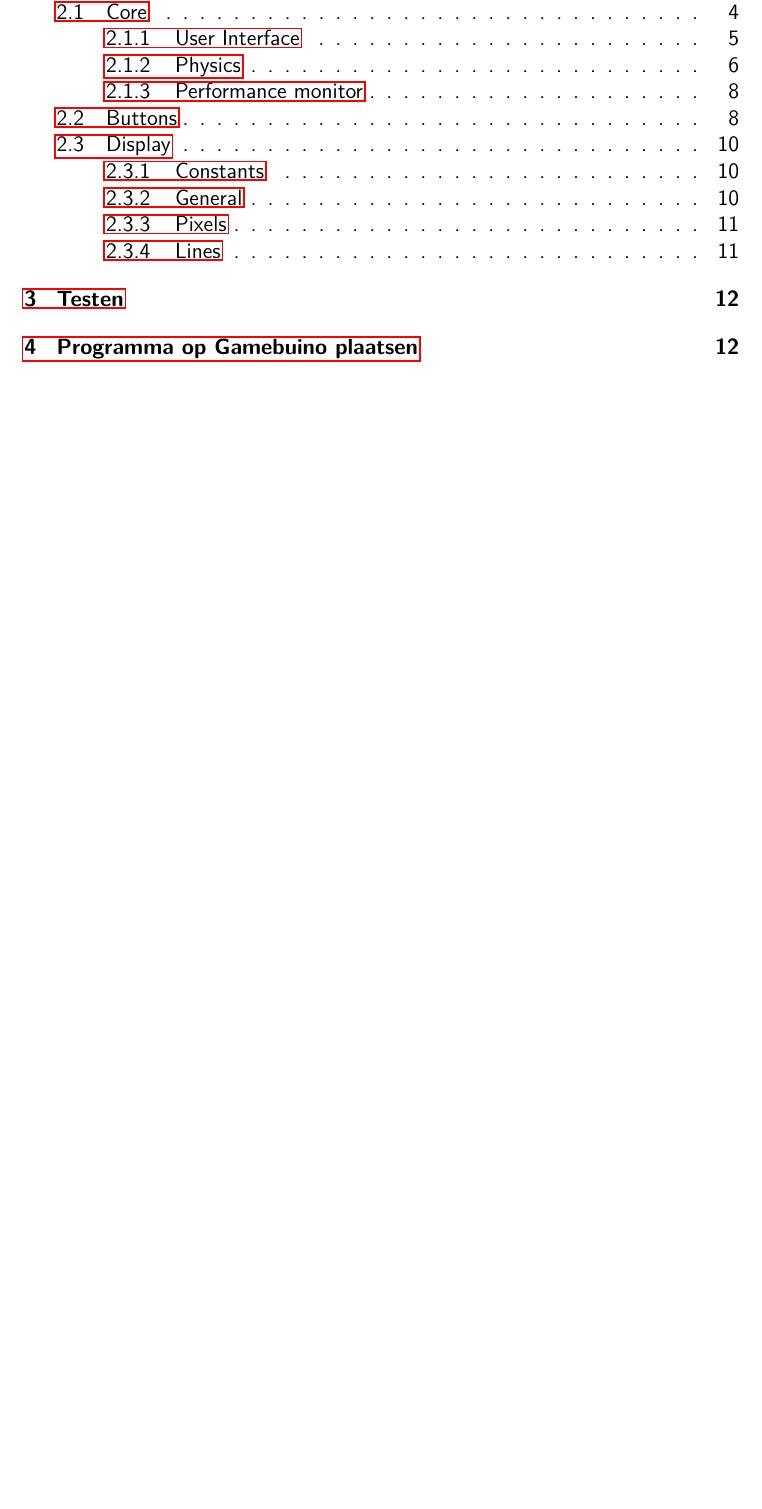
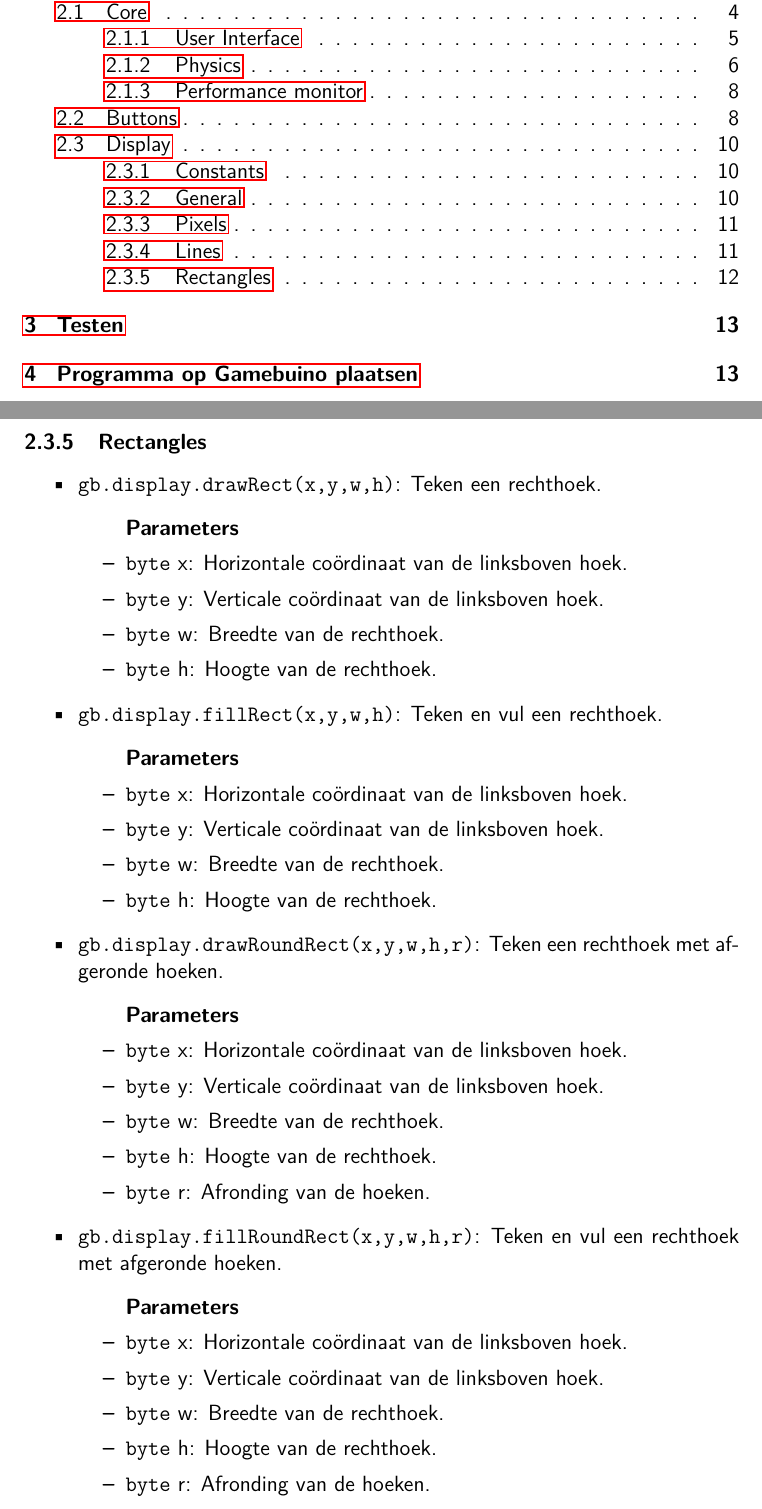
Before and after one commit to StijnCaerts/Gamebuino-StartersGuide, a LaTeX document (document.tex): part of page 2 of 14 before the commit and two parts of pages 2 and 13 of 15 after it, the two joined at a grey line, cut so that both start at the same text, the shorter picture padded with empty space. Compiled offline with pdfLaTeX.

Commit message:
display rectangles doc

```diff
--- a/document.tex
+++ b/document.tex
@@ -446,6 +446,47 @@
 		\end{itemize}
 	\end{itemize}
 
+	\subsubsection{Rectangles}
+	\begin{itemize}
+		\item \texttt{gb.display.drawRect(x,y,w,h)}: Teken een rechthoek.
+		\begin{itemize}
+			\item [] \textbf{Parameters}
+			\item \texttt{byte} x: Horizontale coördinaat van de linksboven hoek.
+			\item \texttt{byte} y: Verticale coördinaat van de linksboven hoek.
+			\item \texttt{byte} w: Breedte van de rechthoek.
+			\item \texttt{byte} h: Hoogte van de rechthoek.
+		\end{itemize}
+
+		\item \texttt{gb.display.fillRect(x,y,w,h)}: Teken en vul een rechthoek.
+		\begin{itemize}
+			\item [] \textbf{Parameters}
+			\item \texttt{byte} x: Horizontale coördinaat van de linksboven hoek.
+			\item \texttt{byte} y: Verticale coördinaat van de linksboven hoek.
+			\item \texttt{byte} w: Breedte van de rechthoek.
+			\item \texttt{byte} h: Hoogte van de rechthoek.
+		\end{itemize}
+
+		\item \texttt{gb.display.drawRoundRect(x,y,w,h,r)}: Teken een rechthoek met afgeronde hoeken.
+		\begin{itemize}
+			\item [] \textbf{Parameters}
+			\item \texttt{byte} x: Horizontale coördinaat van de linksboven hoek.
+			\item \texttt{byte} y: Verticale coördinaat van de linksboven hoek.
+			\item \texttt{byte} w: Breedte van de rechthoek.
+			\item \texttt{byte} h: Hoogte van de rechthoek.
+			\item \texttt{byte} r: Afronding van de hoeken.
+		\end{itemize}
+
+		\item \texttt{gb.display.fillRoundRect(x,y,w,h,r)}: Teken en vul een rechthoek met afgeronde hoeken.
+		\begin{itemize}
+			\item [] \textbf{Parameters}
+			\item \texttt{byte} x: Horizontale coördinaat van de linksboven hoek.
+			\item \texttt{byte} y: Verticale coördinaat van de linksboven hoek.
+			\item \texttt{byte} w: Breedte van de rechthoek.
+			\item \texttt{byte} h: Hoogte van de rechthoek.
+			\item \texttt{byte} r: Afronding van de hoeken.
+		\end{itemize}
+	\end{itemize}
+
 
 	\newpage
 	\section{Testen}
```
